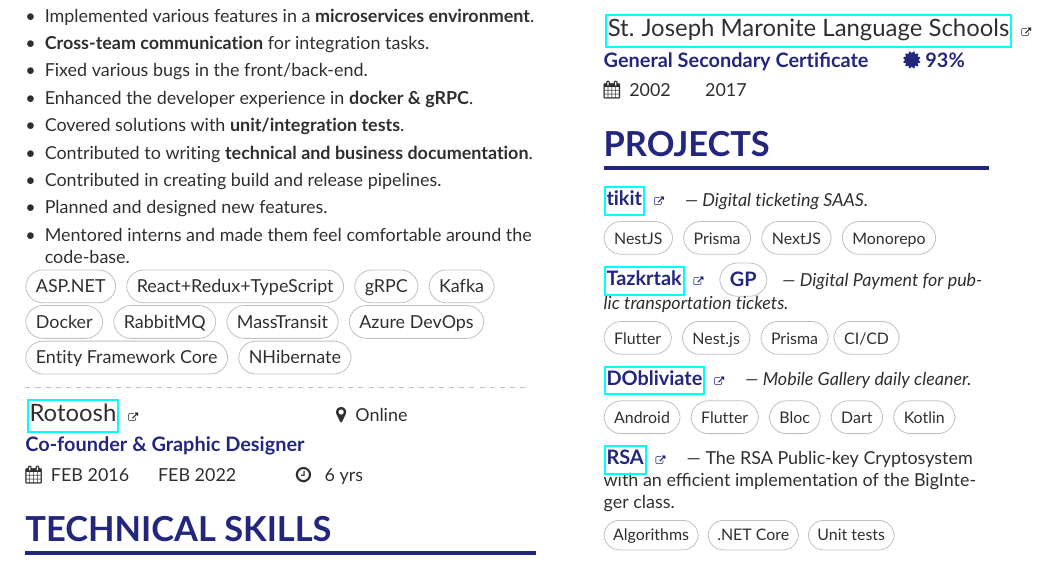
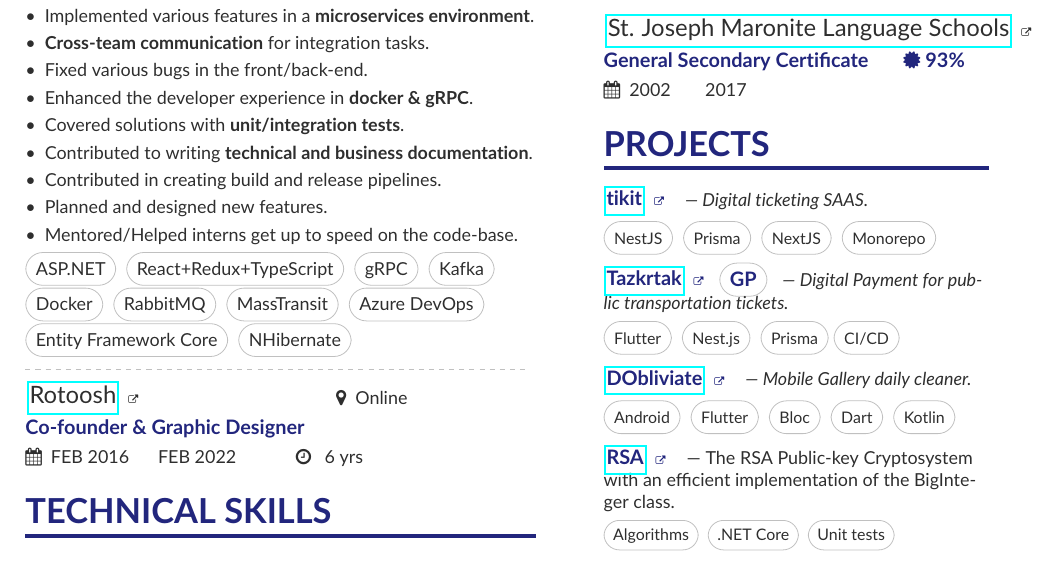
Before and after one commit to MichaelSafwatHanna/resume, a LaTeX CV (main.tex): part of the page, cut so that both start at the same text. Compiled offline with pdfLaTeX.

Commit message:
doc: rephrase a bulletpoint

```diff
--- a/main.tex
+++ b/main.tex
@@ -66,7 +66,7 @@
 	\item Contributed to writing \textbf{technical and business documentation}.
 	\item Contributed in creating build and release pipelines.
 	\item Planned and designed new features.
-	\item Mentored interns and made them feel comfortable around the code-base.
+	\item Mentored/Helped interns get up to speed on the code-base.
 \end{itemize}
 
 \tag{\small{ASP.NET}} \tag{\small{React+Redux+TypeScript}} \tag{\small{gRPC}} \tag{\small{Kafka}}
```
